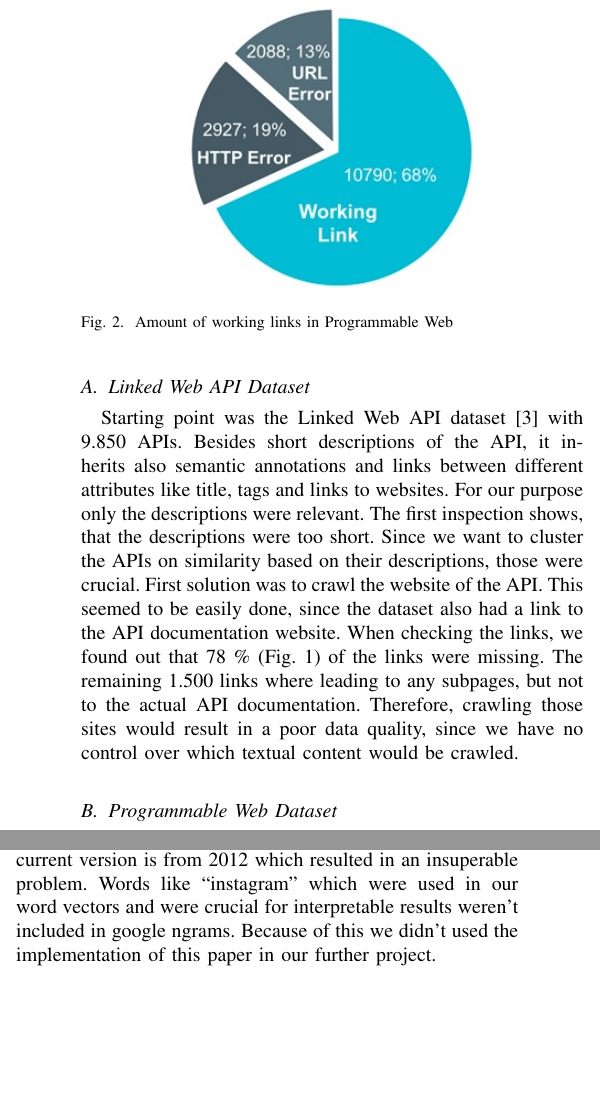
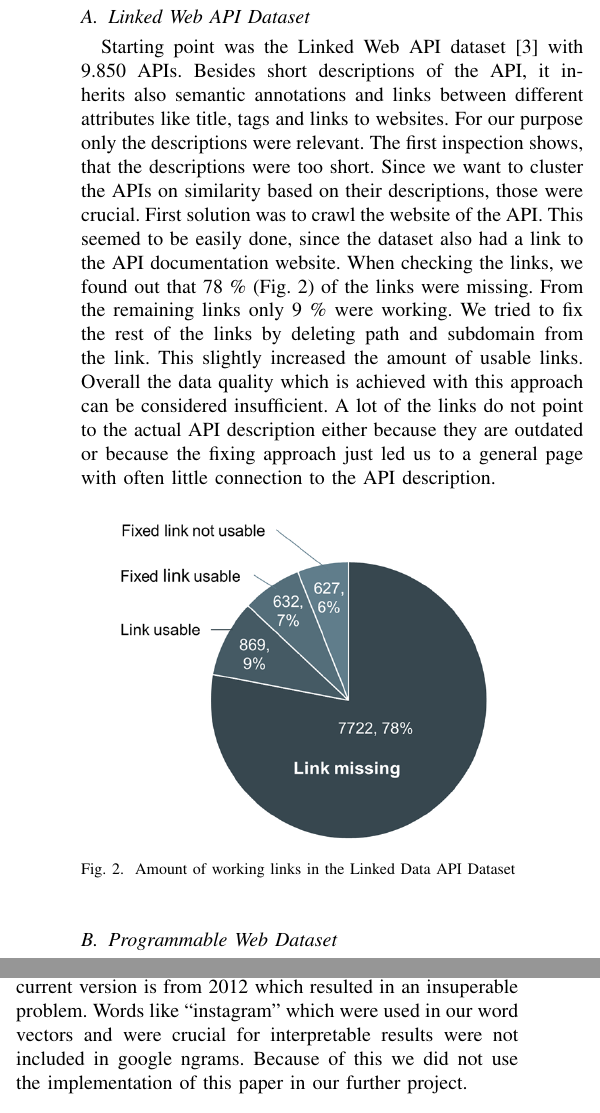
Before and after one commit to Cuky88/APICrawler, a LaTeX paper (Paper/Paper_KDD.tex): two parts of the columns of pages 2 and 3 of 6, joined at a grey line, cut so that both start at the same text, the shorter picture padded with empty space. Compiled offline with pdfLaTeX; a LaTeX package or settings file that is missing is left out.

Commit message:
jans korrektur + neue grafik

```diff
--- a/Paper/Paper_KDD.tex
+++ b/Paper/Paper_KDD.tex
@@ -13,6 +13,7 @@
 \usepackage{algorithm}
 \usepackage{algorithmic}
 \usepackage{color}
+\usepackage{amssymb}
 
 
 \hyphenation{op-tical net-works semi-conduc-tor}
@@ -94,18 +95,24 @@ For our research paper, we investigate one the basic requirements for machines t
 %\piccaption{Amount of working links in Programmable Web}
 %\parpic[r]{\includegraphics[width=1.5in]{img/pie.png}}
 Prior to our research and development, we looked for suitable datasets with good quality. There was not much research done in this field, therefore we had to look for different alternatives, which will be described in the following Sections. Section II.A describes the Linked Web API dataset and the issues. Section II.B deals with the dataset crawled from Programmable Web  \footnote[1]{https://www.programmableweb.com} and Section II.C shows an alternative way to get data from Google.
-\begin{figure}[!t]
+
+\subsection{Linked Web API Dataset}
+Starting point was the Linked Web API dataset \cite{dojchinovskilinked} with 9.850 APIs. Besides short descriptions of the API, it inherits also semantic annotations and links between different attributes like title, tags and links to websites. For our purpose only the descriptions were relevant. The first inspection shows, that the descriptions were too short. Since we want to cluster the APIs on similarity based on their descriptions, those were crucial. First solution was to crawl the website of the API. This seemed to be easily done, since the dataset also had a link to the API documentation website. When checking the links, we found out that 78 \% (Fig. 2) of the links were missing. From the remaining links only 9 \% were working. We tried to fix the rest of the links by deleting path and subdomain from the link. This slightly increased the amount of usable links. Overall the data quality which is achieved with this approach can be considered insufficient. A lot of the links do not point to the actual API description either because they are outdated or because the fixing approach just led us to a general page with often little connection to the API description.
+\begin{figure}[h]
+\centering
+\includegraphics[width= 3.5in]{img/fig2.png}
+\caption{Amount of working links in the Linked Data API Dataset}
+\label{fig_sim}
+\end{figure}
+
+\subsection{Programmable Web Dataset}
+Another approach to get usable data was, to crawl Programmable Web with over 15.800 APIs. Therefore, we constructed a crawler with the Scrapy Framework \footnote[2]{https://scrapy.org} to crawl all the data. The API descriptions from Programmable Web have an averege length of 70 words, which we assumed to be not enough. We examined the linkts to the API documentation sites, to see if we can crawl them, too. From the 15.800 APIs, about 32 \% (Fig. 2) were not working. When we investigated the links further, we found out, that approximately 30 to 45 \% of the links redirect to a subpages like  main, authentication or payment pages. This was the same issue like with the Linked Web API dataset.
+\begin{figure}[h]
 \centering
 \includegraphics[width= 2in]{img/pie.png}
 \caption{Amount of working links in Programmable Web}
 \label{fig_sim}
 \end{figure}
-
-\subsection{Linked Web API Dataset}
-Starting point was the Linked Web API dataset \cite{dojchinovskilinked} with 9.850 APIs. Besides short descriptions of the API, it inherits also semantic annotations and links between different attributes like title, tags and links to websites. For our purpose only the descriptions were relevant. The first inspection shows, that the descriptions were too short. Since we want to cluster the APIs on similarity based on their descriptions, those were crucial. First solution was to crawl the website of the API. This seemed to be easily done, since the dataset also had a link to the API documentation website. When checking the links, we found out that 78 \% (Fig. 1) of the links were missing. The remaining 1.500 links where leading to any subpages, but not to the actual API documentation. Therefore, crawling those sites would result in a poor data quality, since we have no control over which textual content would be crawled.
-
-\subsection{Programmable Web Dataset}
-Another approach to get usable data was, to crawl Programmable Web with over 15.800 APIs. Therefore, we constructed a crawler with the Scrapy Framework \footnote[2]{https://scrapy.org} to crawl all the data. The API descriptions from Programmable Web have an averege length of 70 words, which we assumed to be not enough. We examined the linkts to the API documentation sites, to see if we can crawl them, too. From the 15.800 APIs, about 32 \% (Fig. 2) were not working. When we investigated the links further, we found out, that approximately 30 to 45 \% of the links redirect to a subpages like  main, authentication or payment pages. This was the same issue like with the Linked Web API dataset.
 
 \subsection{Google Crawled Dataset}
 Since the links from the datasets in Section II.A and II.B were not usefull, we decided to crawl a complete new dataset from Google. We constructed a search query out of the API names with additional filters, shown in (1).
@@ -172,6 +179,6 @@ For the correlation matrix we tried to implement the algorithm introduced by Jia
  \end{algorithm}
 
 The main advantage is that the authors already tried to solve our use-case with their algorithm and demonstrated that it could work. They also used the same pre-processing techniques to determine the word-vectors. This means we had the same initial situation.
-To determine the normalized google distance, which is crucial for the determination of our results, we had to crawl google for each word combination in our word-vectors. Because we lacked the time we tried to use google ngram. Google ngram is a database with scanned books. It also provides command lines to build correlation-matrixes for given words, which would make it possible to implement the normalized google distance. Unfortunately, the current version is from 2012 which resulted in an insuperable problem. Words like “instagram” which were used in our word vectors and were crucial for interpretable results weren’t included in google ngrams. Because of this we didn’t used the implementation of this paper in our further project.
+To determine the normalized google distance, which is crucial for the determination of our results, we had to crawl google for each word combination in our word-vectors. Because we lacked the time we tried to use google ngram. Google ngram is a database with scanned books. It also provides command lines to build correlation-matrixes for given words, which would make it possible to implement the normalized google distance. Unfortunately, the current version is from 2012 which resulted in an insuperable problem. Words like “instagram” which were used in our word vectors and were crucial for interpretable results were not included in google ngrams. Because of this we did not use the implementation of this paper in our further project.
 
 \subsection{Density-Based Clustering}
```
Also changed, not shown: Paper/Fig2.PNG (deleted), Paper/Paper_KDD.pdf, Paper/img/fig2.png (added), Paper/Paper_KDD.tex (16 more changed lines).
